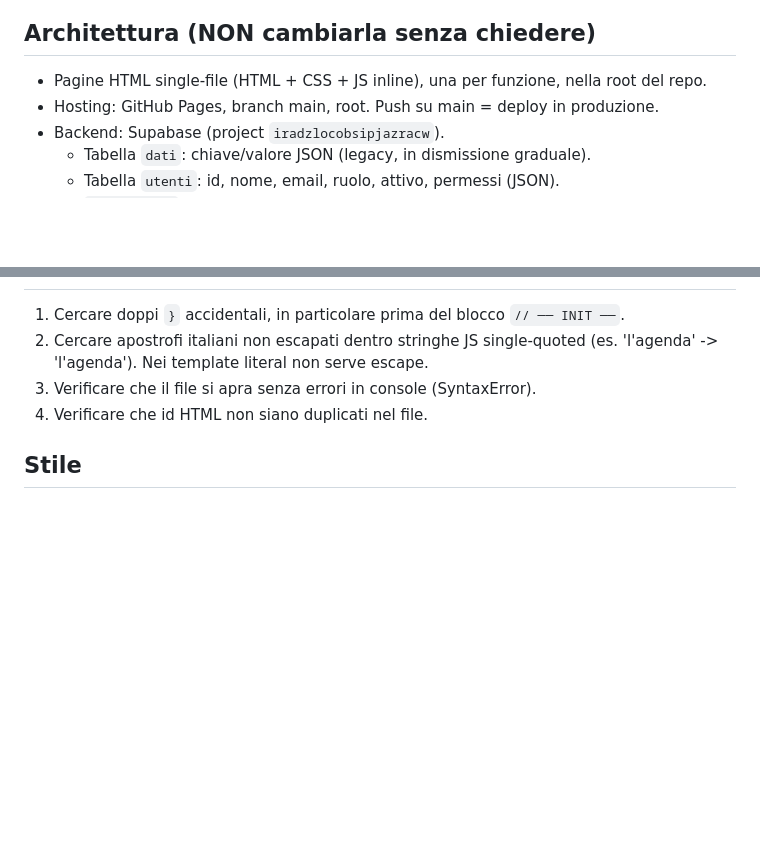
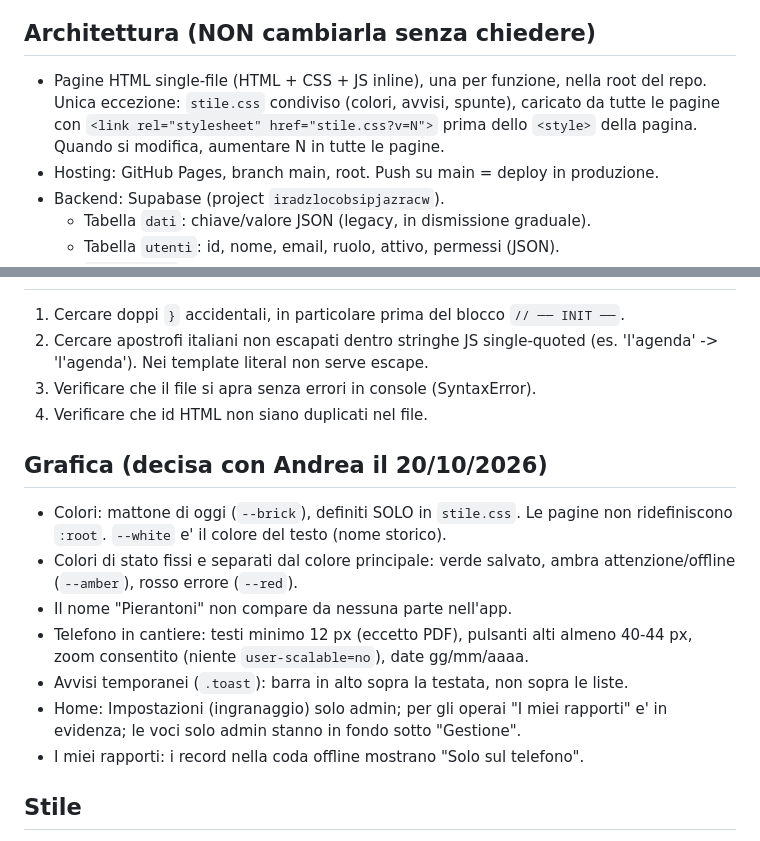
Before and after one commit to andreafazi89-sys/CommessaPro, a Markdown page: CLAUDE.md, 2 parts joined by grey strips. Rendered like a GitHub page; blank space fills up the shorter version.

Commit message:
CLAUDE.md: stile.css condiviso e regole della grafica
Co-Authored-By: Claude Opus 5.5 (1M context) <noreply@anthropic.com>
Claude-Session: https://claude.ai/code/session_01TET2Tc9cyNWD7P7EipDVXE

```diff
--- a/CLAUDE.md
+++ b/CLAUDE.md
@@ -7,6 +7,9 @@ Futuro prodotto SaaS: il codice deve restare pulito e riutilizzabile.
 
 ## Architettura (NON cambiarla senza chiedere)
 - Pagine HTML single-file (HTML + CSS + JS inline), una per funzione, nella root del repo.
+  Unica eccezione: `stile.css` condiviso (colori, avvisi, spunte), caricato da
+  tutte le pagine con `<link rel="stylesheet" href="stile.css?v=N">` prima dello
+  `<style>` della pagina. Quando si modifica, aumentare N in tutte le pagine.
 - Hosting: GitHub Pages, branch main, root. Push su main = deploy in produzione.
 - Backend: Supabase (project `iradzlocobsipjazracw`).
   - Tabella `dati`: chiave/valore JSON (legacy, in dismissione graduale).
@@ -97,6 +100,19 @@ Futuro prodotto SaaS: il codice deve restare pulito e riutilizzabile.
 3. Verificare che il file si apra senza errori in console (SyntaxError).
 4. Verificare che id HTML non siano duplicati nel file.
 
+## Grafica (decisa con Andrea il 20/10/2026)
+- Colori: mattone di oggi (`--brick`), definiti SOLO in `stile.css`. Le pagine
+  non ridefiniscono `:root`. `--white` e' il colore del testo (nome storico).
+- Colori di stato fissi e separati dal colore principale: verde salvato,
+  ambra attenzione/offline (`--amber`), rosso errore (`--red`).
+- Il nome "Pierantoni" non compare da nessuna parte nell'app.
+- Telefono in cantiere: testi minimo 12 px (eccetto PDF), pulsanti alti
+  almeno 40-44 px, zoom consentito (niente `user-scalable=no`), date gg/mm/aaaa.
+- Avvisi temporanei (`.toast`): barra in alto sopra la testata, non sopra le liste.
+- Home: Impostazioni (ingranaggio) solo admin; per gli operai "I miei rapporti"
+  e' in evidenza; le voci solo admin stanno in fondo sotto "Gestione".
+- I miei rapporti: i record nella coda offline mostrano "Solo sul telefono".
+
 ## Stile
 - Lingua: italiano (codice, commenti, commit, UI).
 - Date formato gg/mm/aaaa, valuta euro.
```
